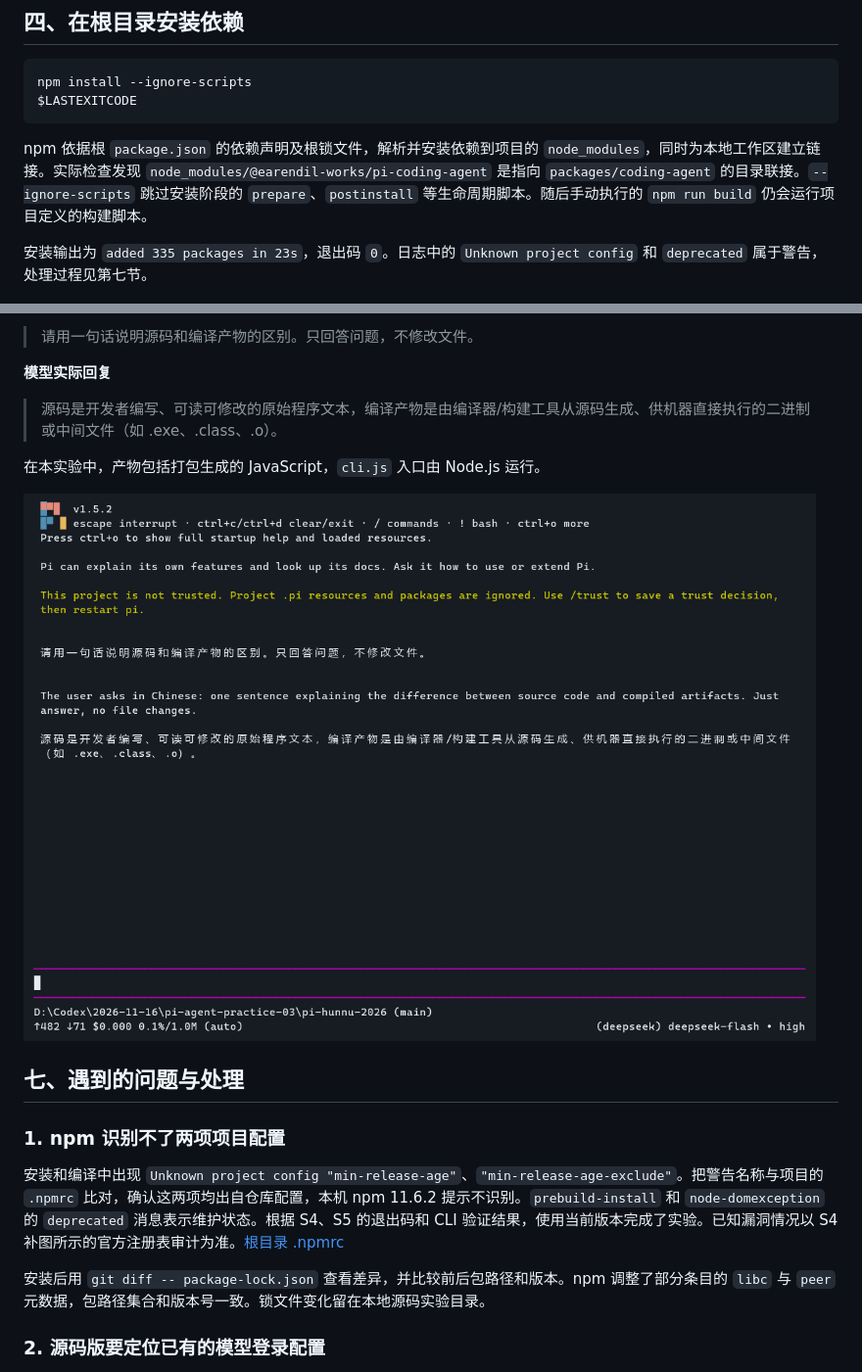
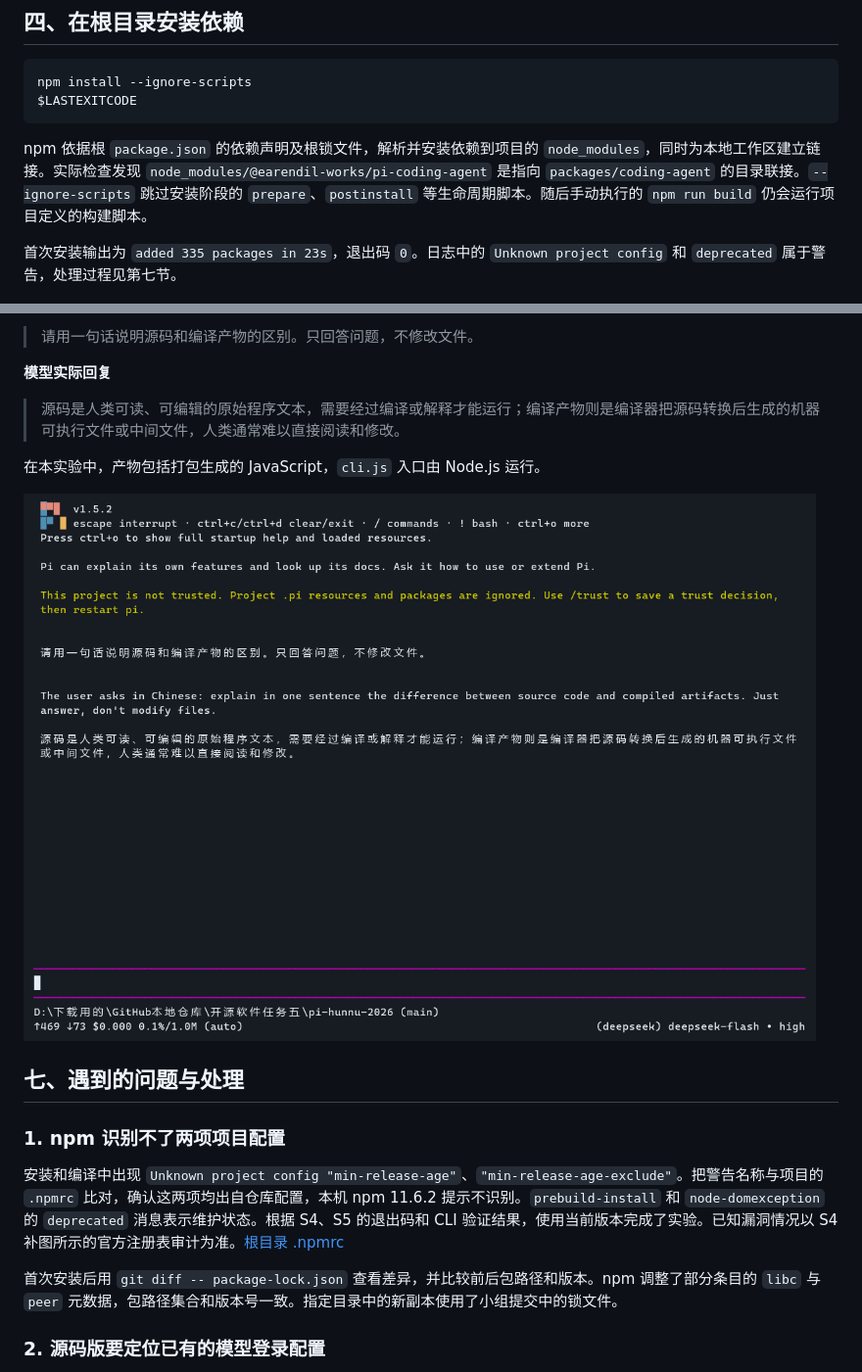
Before and after one commit to Ottor1/pi-agent-practice-03-source-build, a Markdown page: README.md, 2 parts joined by grey strips. Shown at 98% size. GitHub-like rendering; pictures changed too: screenshots/S6b-session.png.

```diff
--- a/README.md
+++ b/README.md
@@ -61,7 +61,7 @@ $LASTEXITCODE
 
 npm 依据根 `package.json` 的依赖声明及根锁文件，解析并安装依赖到项目的 `node_modules`，同时为本地工作区建立链接。实际检查发现 `node_modules/@earendil-works/pi-coding-agent` 是指向 `packages/coding-agent` 的目录联接。`--ignore-scripts` 跳过安装阶段的 `prepare`、`postinstall` 等生命周期脚本。随后手动执行的 `npm run build` 仍会运行项目定义的构建脚本。
 
-安装输出为 `added 335 packages in 23s`，退出码 `0`。日志中的 `Unknown project config` 和 `deprecated` 属于警告，处理过程见第七节。
+首次安装输出为 `added 335 packages in 23s`，退出码 `0`。日志中的 `Unknown project config` 和 `deprecated` 属于警告，处理过程见第七节。
 
 ![S4 依赖安装命令、安装汇总和退出码 0](screenshots/S4-install.png)
 
@@ -111,7 +120,7 @@ $env:PI_CODING_AGENT_DIR = 'D:\Pi\agent'
 
 **模型实际回复**
 
-> 源码是开发者编写、可读可修改的原始程序文本，编译产物是由编译器/构建工具从源码生成、供机器直接执行的二进制或中间文件（如 .exe、.class、.o）。
+> 源码是人类可读、可编辑的原始程序文本，需要经过编译或解释才能运行；编译产物则是编译器把源码转换后生成的机器可执行文件或中间文件，人类通常难以直接阅读和修改。
 
 在本实验中，产物包括打包生成的 JavaScript，`cli.js` 入口由 Node.js 运行。
 
@@ -123,7 +132,7 @@ $env:PI_CODING_AGENT_DIR = 'D:\Pi\agent'
 
 安装和编译中出现 `Unknown project config "min-release-age"`、`"min-release-age-exclude"`。把警告名称与项目的 `.npmrc` 比对，确认这两项均出自仓库配置，本机 npm 11.6.2 提示不识别。`prebuild-install` 和 `node-domexception` 的 `deprecated` 消息表示维护状态。根据 S4、S5 的退出码和 CLI 验证结果，使用当前版本完成了实验。已知漏洞情况以 S4 补图所示的官方注册表审计为准。[根目录 .npmrc](https://github.com/SAD-OpenStudy/pi-hunnu-2026/blob/c3cc91632d0a1950fb122605b190233f2aa0006e/.npmrc)
 
-安装后用 `git diff -- package-lock.json` 查看差异，并比较前后包路径和版本。npm 调整了部分条目的 `libc` 与 `peer` 元数据，包路径集合和版本号一致。锁文件变化留在本地源码实验目录。
+首次安装后用 `git diff -- package-lock.json` 查看差异，并比较前后包路径和版本。npm 调整了部分条目的 `libc` 与 `peer` 元数据，包路径集合和版本号一致。指定目录中的新副本使用了小组提交中的锁文件。
 
 ### 2. 源码版要定位已有的模型登录配置
 
```
Also changed, not shown: other parts of README.md (+18 -9 lines), screenshots/S1-environment.png, screenshots/S2-source.png, screenshots/S4c-dependencies.png (added), screenshots/S5-build.png, screenshots/S7b-project-trust.png.
